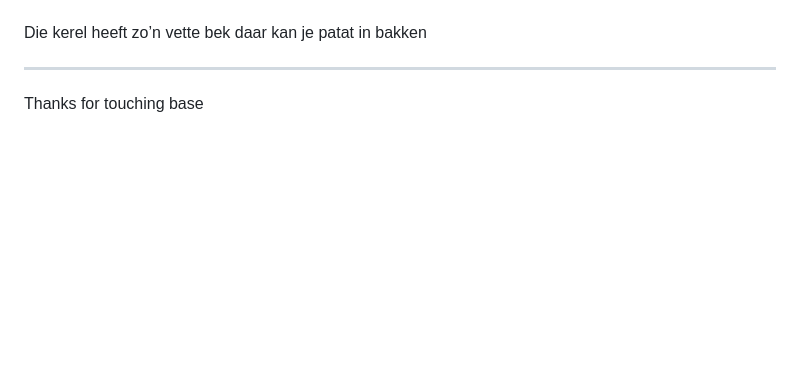
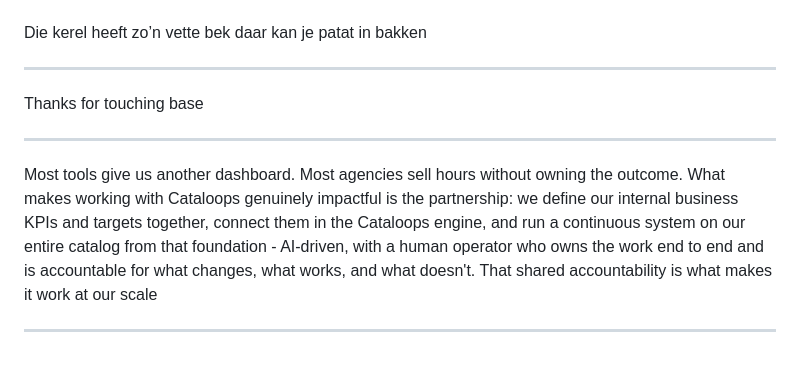
Before and after one commit to iMerijn/iMerijn.github.io, a Markdown page: quotes/quotes.md, the part around the change. Rendered like a GitHub page; blank space fills up the shorter version.

Commit message:
Add quote on partnership and accountability in Cataloops
Added a new quote about the impact of partnership and accountability in using Cataloops.

```diff
--- a/quotes/quotes.md
+++ b/quotes/quotes.md
@@ -244,3 +244,9 @@ Die kerel heeft zo’n vette bek daar kan je patat in bakken
 ---
 
 Thanks for touching base
+
+---
+
+Most tools give us another dashboard. Most agencies sell hours without owning the outcome. What makes working with Cataloops genuinely impactful is the partnership: we define our internal business KPIs and targets together, connect them in the Cataloops engine, and run a continuous system on our entire catalog from that foundation - AI-driven, with a human operator who owns the work end to end and is accountable for what changes, what works, and what doesn't. That shared accountability is what makes it work at our scale
+
+---
```
